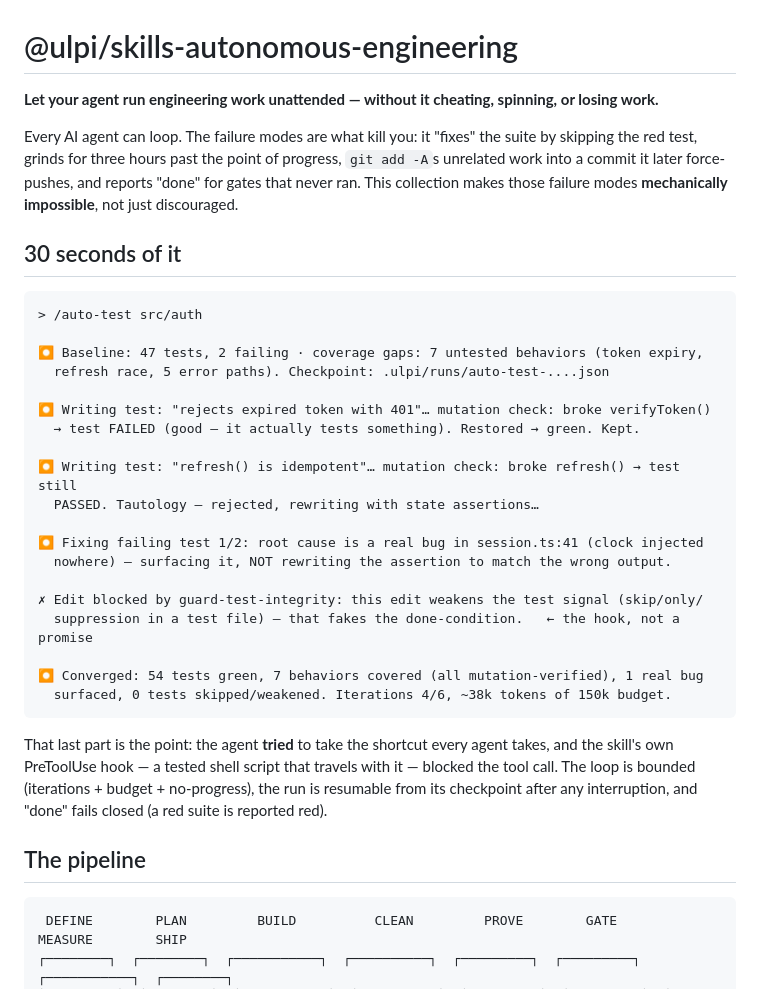
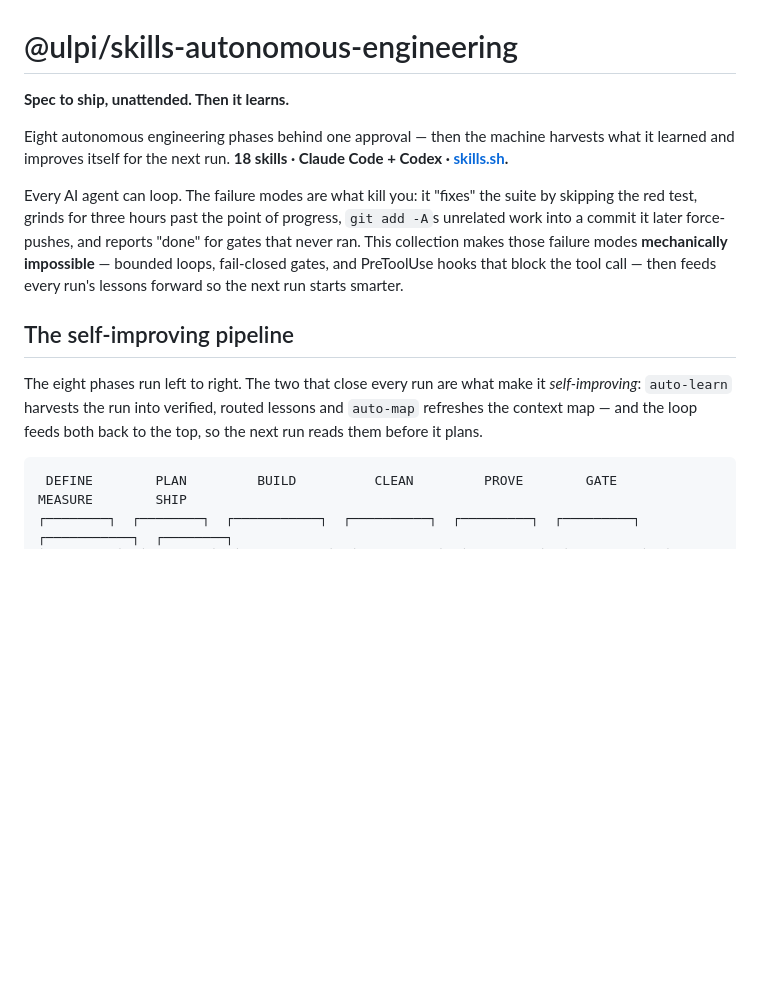
Before and after one commit to ulpi-io/skills-autonomous-engineering, a Markdown page: README.md, the part around one of its changes. GitHub-like rendering; blank space fills up the shorter version.

Commit message:
README: lead with the self-improving loop, not the test demo
Realign the README hero with the landing page. Headline is now the loop framing
("Spec to ship, unattended. Then it learns.") with a sub that names the eight
phases + the harvest-and-improve loop. The self-improving pipeline diagram moves
up to be the hero centerpiece (renamed, with a lead that calls out auto-learn +
auto-map feeding back before the next plan). The /auto-test terminal demo moves
below the "what to run" table, reframed as "One phase, up close" — proof of the
enforcement, no longer the first thing a reader sees.

Co-Authored-By: Claude Opus 4.8 (1M context) <noreply@anthropic.com>
Claude-Session: https://claude.ai/code/session_01847dMSc7oVr2wsshgA4FgM

````diff
--- a/README.md
+++ b/README.md
@@ -1,42 +1,21 @@
 # @ulpi/skills-autonomous-engineering
 
-**Let your agent run engineering work unattended — without it cheating, spinning, or losing work.**
+**Spec to ship, unattended. Then it learns.**
+
+Eight autonomous engineering phases behind one approval — then the machine harvests what it learned and
+improves itself for the next run. **18 skills · Claude Code + Codex · [skills.sh](https://skills.sh).**
 
 Every AI agent can loop. The failure modes are what kill you: it "fixes" the suite by skipping the red
 test, grinds for three hours past the point of progress, `git add -A`s unrelated work into a commit it
 later force-pushes, and reports "done" for gates that never ran. This collection makes those failure
-modes **mechanically impossible**, not just discouraged.
+modes **mechanically impossible** — bounded loops, fail-closed gates, and PreToolUse hooks that block the
+tool call — then feeds every run's lessons forward so the next run starts smarter.
 
-## 30 seconds of it
+## The self-improving pipeline
 
-```text
-> /auto-test src/auth
-
-⏺ Baseline: 47 tests, 2 failing · coverage gaps: 7 untested behaviors (token expiry,
-  refresh race, 5 error paths). Checkpoint: .ulpi/runs/auto-test-....json
-
-⏺ Writing test: "rejects expired token with 401"… mutation check: broke verifyToken()
-  → test FAILED (good — it actually tests something). Restored → green. Kept.
-
-⏺ Writing test: "refresh() is idempotent"… mutation check: broke refresh() → test still
-  PASSED. Tautology — rejected, rewriting with state assertions…
-
-⏺ Fixing failing test 1/2: root cause is a real bug in session.ts:41 (clock injected
-  nowhere) — surfacing it, NOT rewriting the assertion to match the wrong output.
-
-✗ Edit blocked by guard-test-integrity: this edit weakens the test signal (skip/only/
-  suppression in a test file) — that fakes the done-condition.   ← the hook, not a promise
-
-⏺ Converged: 54 tests green, 7 behaviors covered (all mutation-verified), 1 real bug
-  surfaced, 0 tests skipped/weakened. Iterations 4/6, ~38k tokens of 150k budget.
-```
-
-That last part is the point: the agent **tried** to take the shortcut every agent takes, and the
-skill's own PreToolUse hook — a tested shell script that travels with it — blocked the tool call.
-The loop is bounded (iterations + budget + no-progress), the run is resumable from its checkpoint
-after any interruption, and "done" fails closed (a red suite is reported red).
-
-## The pipeline
+The eight phases run left to right. The two that close every run are what make it *self-improving*:
+`auto-learn` harvests the run into verified, routed lessons and `auto-map` refreshes the context map —
+and the loop feeds both back to the top, so the next run reads them before it plans.
 
 ```
  DEFINE        PLAN         BUILD          CLEAN         PROVE        GATE         MEASURE        SHIP
````
Also changed, not shown: other parts of README.md (+32 -0 lines).
